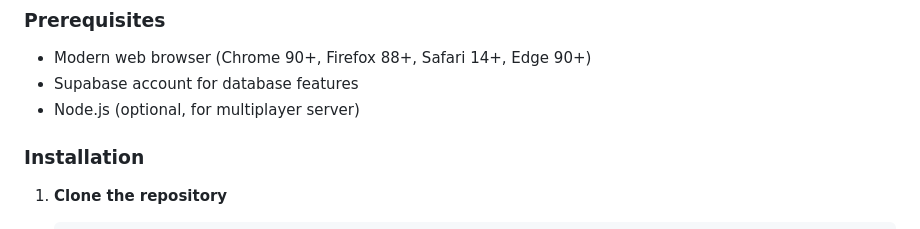
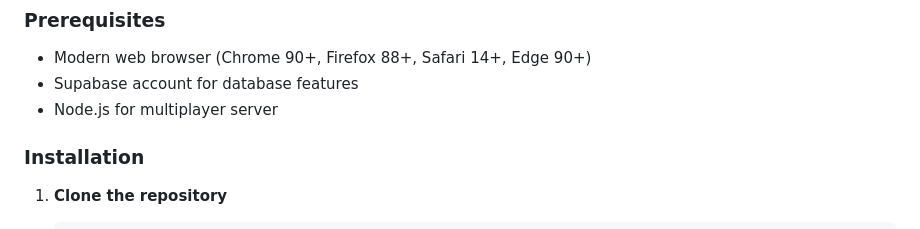
Before and after one commit to pratikraj29/QuickKeys, a Markdown page: README.md, the part around the change. GitHub-like rendering.

Commit message:
Update Node.js requirement in README

```diff
--- a/README.md
+++ b/README.md
@@ -55,7 +55,7 @@ A beautiful, modern web-based typing speed game with real-time multiplayer funct
 ### Prerequisites
 - Modern web browser (Chrome 90+, Firefox 88+, Safari 14+, Edge 90+)
 - Supabase account for database features
-- Node.js (optional, for multiplayer server)
+- Node.js  for multiplayer server
 
 ### Installation
 
```
